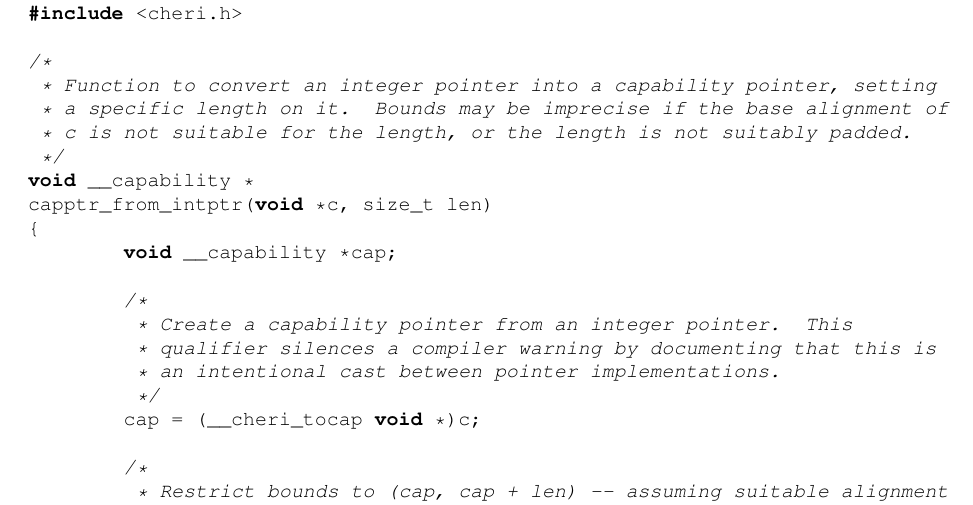
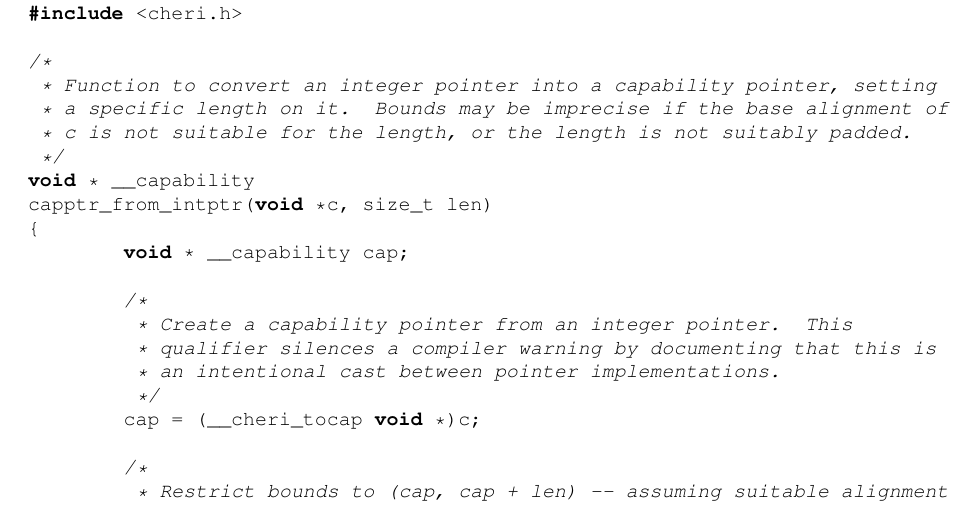
Before and after one commit to CTSRD-CHERI/cheri-hybrid-c-guide, a LaTeX paper (cheri-hybrid-c-guide.tex): part of page 5 of 20, cut so that both start at the same text. Compiled offline with pdfLaTeX.

Commit message:
Move __capability to the non-deprecated position

```diff
--- a/cheri-hybrid-c-guide.tex
+++ b/cheri-hybrid-c-guide.tex
@@ -313,10 +313,10 @@ capabilities, and that various \purecapCOrCpp{} APIs are available:
  * a specific length on it.  Bounds may be imprecise if the base alignment of
  * c is not suitable for the length, or the length is not suitably padded.
  */
-void __capability *
+void * __capability
 capptr_from_intptr(void *c, size_t len)
 {
-	void __capability *cap;
+	void * __capability cap;
 
 	/*
 	 * Create a capability pointer from an integer pointer.  This
```
